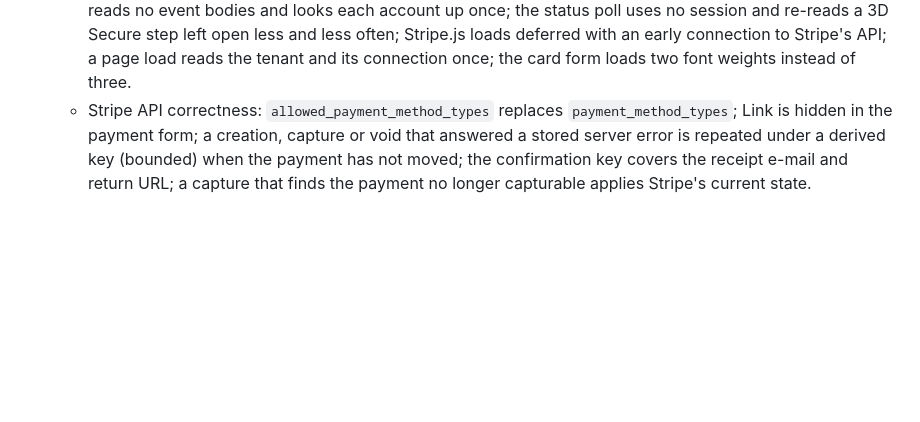
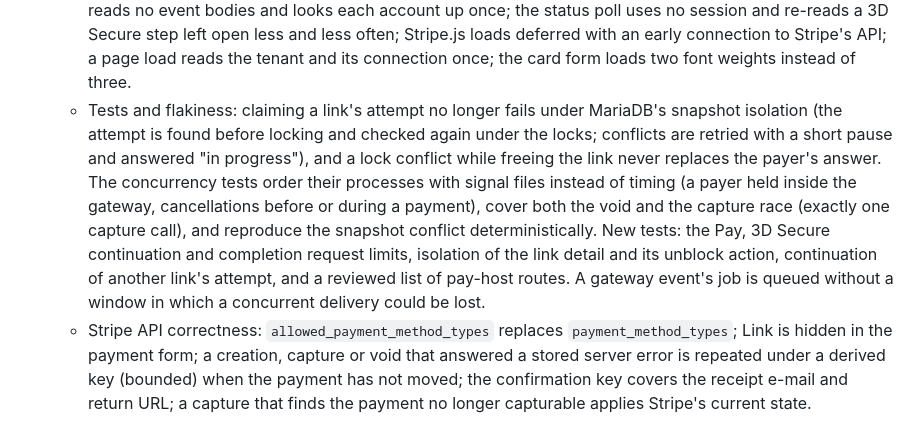
Before and after one commit to OJoshuaCG/axispay, a Markdown page: CHANGELOG.md, the part around the change. Rendered like a GitHub page; blank space fills up the shorter version.

Commit message:
docs: document Phase 4 iteration 9 flakiness fixes and test coverage

```diff
--- a/CHANGELOG.md
+++ b/CHANGELOG.md
@@ -123,6 +123,19 @@ and this project adheres to [Semantic Versioning](https://semver.org/spec/v2.0.0
     Stripe.js loads deferred with an early connection to Stripe's API; a page
     load reads the tenant and its connection once; the card form loads two
     font weights instead of three.
+  - Tests and flakiness: claiming a link's attempt no longer fails under
+    MariaDB's snapshot isolation (the attempt is found before locking and
+    checked again under the locks; conflicts are retried with a short pause
+    and answered "in progress"), and a lock conflict while freeing the link
+    never replaces the payer's answer. The concurrency tests order their
+    processes with signal files instead of timing (a payer held inside the
+    gateway, cancellations before or during a payment), cover both the void
+    and the capture race (exactly one capture call), and reproduce the
+    snapshot conflict deterministically. New tests: the Pay, 3D Secure
+    continuation and completion request limits, isolation of the link detail
+    and its unblock action, continuation of another link's attempt, and a
+    reviewed list of pay-host routes. A gateway event's job is queued without
+    a window in which a concurrent delivery could be lost.
   - Stripe API correctness: `allowed_payment_method_types` replaces
     `payment_method_types`; Link is hidden in the payment form; a creation,
     capture or void that answered a stored server error is repeated under a
```
Also changed, not shown: docs/adr/0051-checkout-and-card-payments-phase-4.md (+1 -0 lines).
